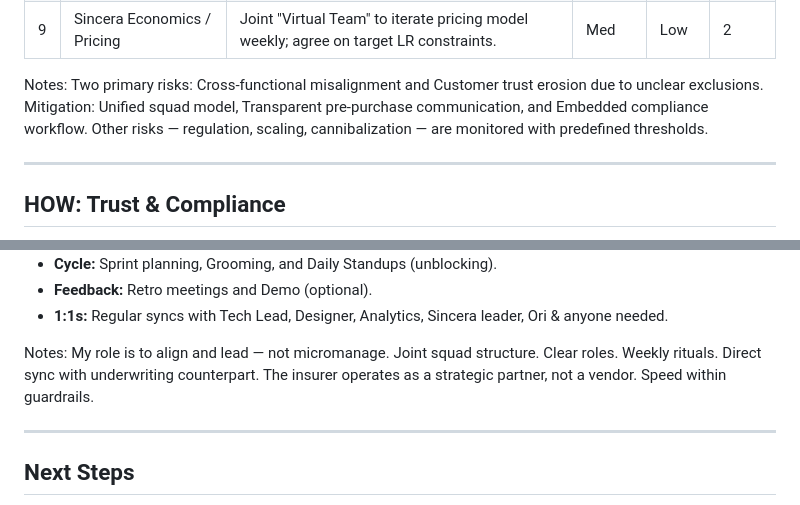
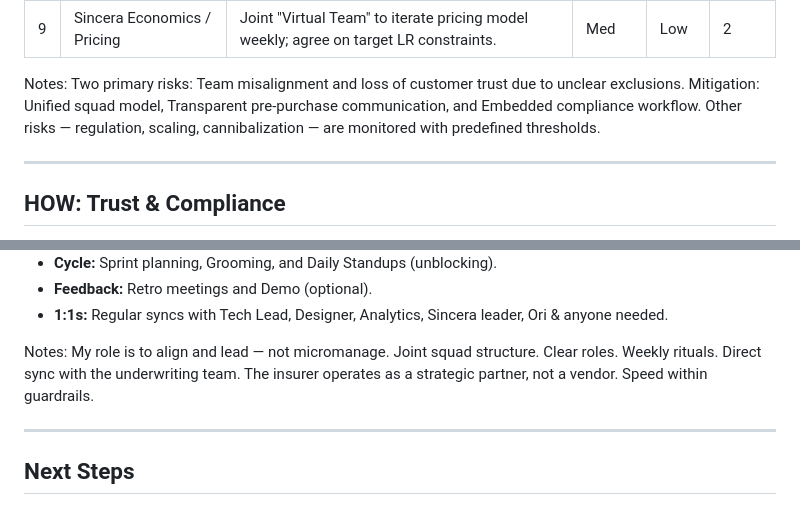
Before and after one commit to romargera/DiscoverCarsPresentation, a Markdown page: slides.md, 2 parts joined by grey strips. Rendered like a GitHub page.

```diff
--- a/slides.md
+++ b/slides.md
@@ -874,7 +874,7 @@ North Stars: Incremental revenue per booking and Attach rate. Guardrails: No har
 </div>
 
 Notes:
-Two primary risks: Cross-functional misalignment and Customer trust erosion due to unclear exclusions. Mitigation: Unified squad model, Transparent pre-purchase communication, and Embedded compliance workflow. Other risks — regulation, scaling, cannibalization — are monitored with predefined thresholds.
+Two primary risks: Team misalignment and loss of customer trust due to unclear exclusions. Mitigation: Unified squad model, Transparent pre-purchase communication, and Embedded compliance workflow. Other risks — regulation, scaling, cannibalization — are monitored with predefined thresholds.
 
 ---
 
@@ -956,7 +956,7 @@ Trust is not a guardrail. It is a growth driver. Clear exclusions before purchas
 </div>
 
 Notes:
-My role is to align and lead — not micromanage. Joint squad structure. Clear roles. Weekly rituals. Direct sync with underwriting counterpart. The insurer operates as a strategic partner, not a vendor. Speed within guardrails.
+My role is to align and lead — not micromanage. Joint squad structure. Clear roles. Weekly rituals. Direct sync with the underwriting team. The insurer operates as a strategic partner, not a vendor. Speed within guardrails.
 
 ---
 
```
Also changed, not shown: other parts of slides.md (+6 -6 lines).
